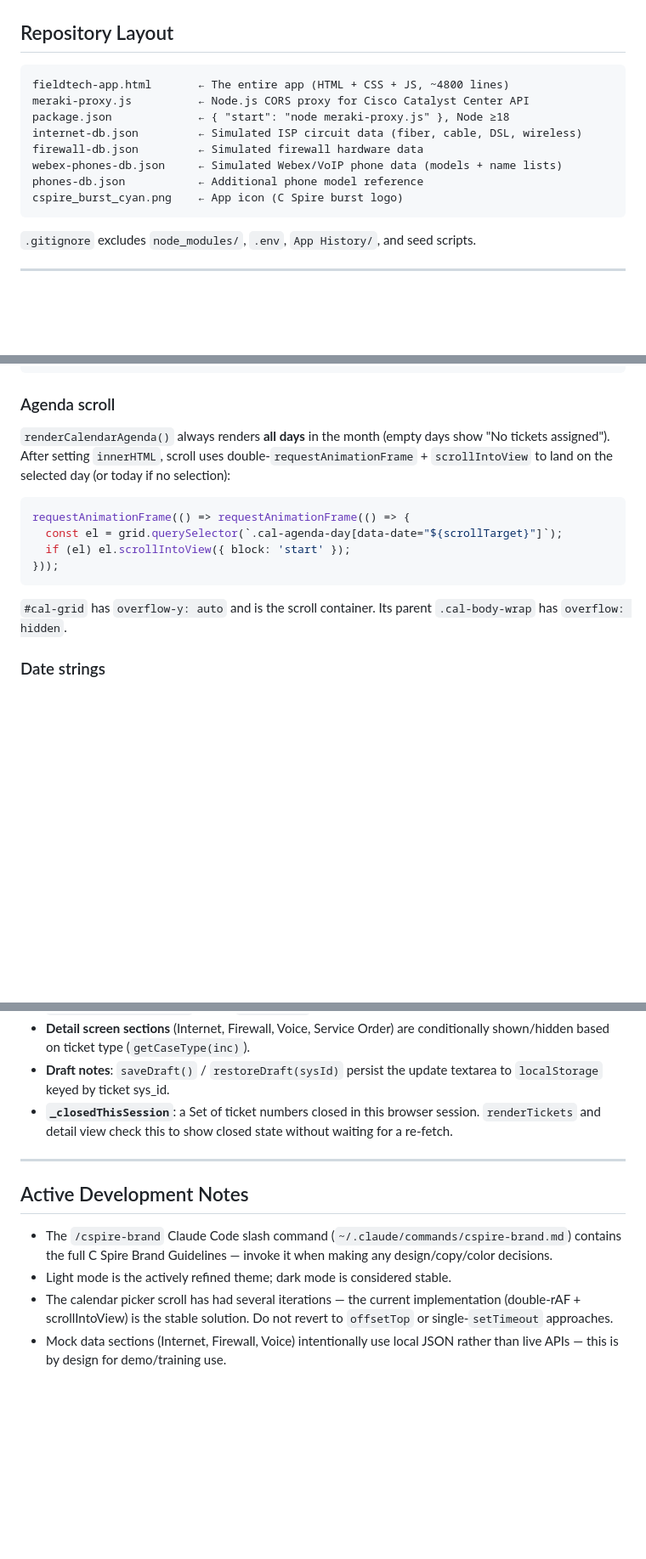
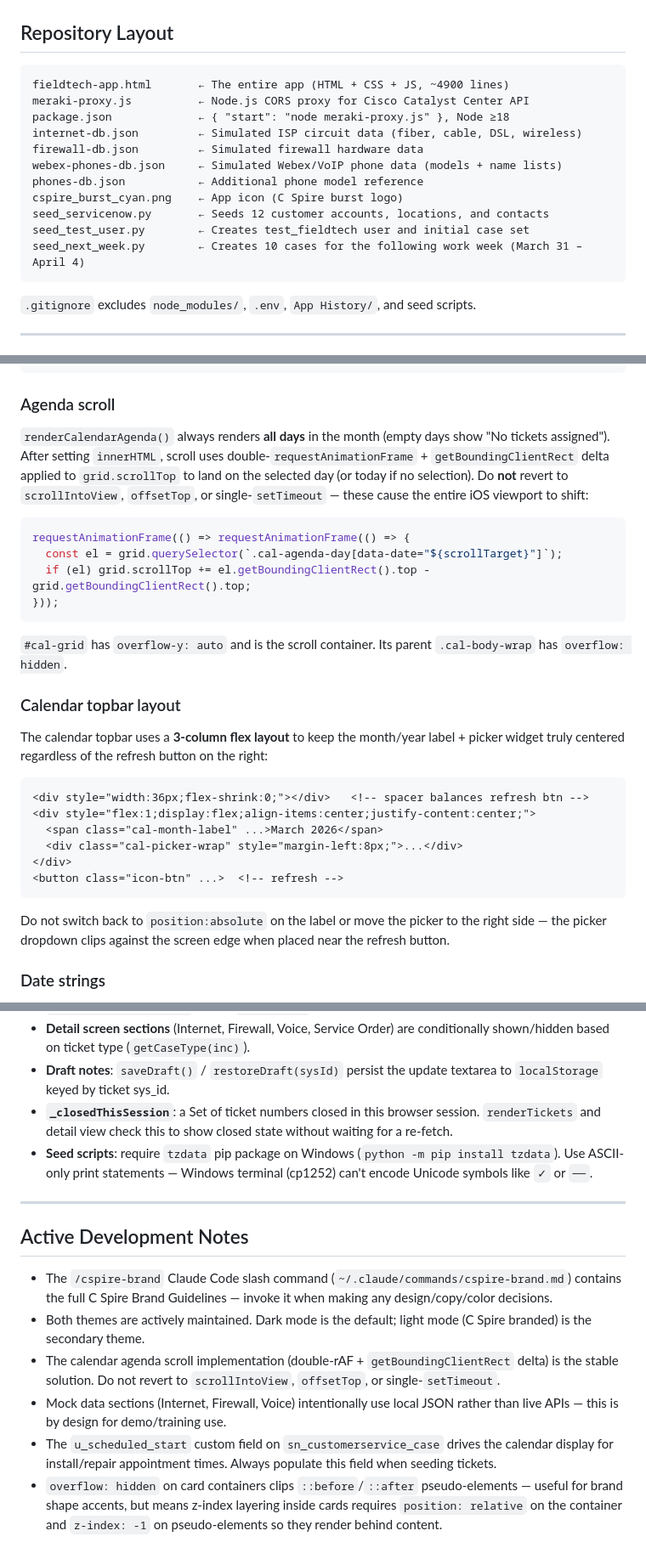
Before and after one commit to kaseykubiak-dev/fieldops-app, a Markdown page: CLAUDE.md, 3 parts joined by grey strips. Shown at 85% size. Rendered like a GitHub page; blank space fills up the shorter version.

````diff
--- a/CLAUDE.md
+++ b/CLAUDE.md
@@ -7,7 +7,7 @@ Single-file web app (`fieldtech-app.html`) built for C Spire field technicians.
 ## Repository Layout
 
 ```
-fieldtech-app.html       ← The entire app (HTML + CSS + JS, ~4800 lines)
+fieldtech-app.html       ← The entire app (HTML + CSS + JS, ~4900 lines)
 meraki-proxy.js          ← Node.js CORS proxy for Cisco Catalyst Center API
 package.json             ← { "start": "node meraki-proxy.js" }, Node ≥18
 internet-db.json         ← Simulated ISP circuit data (fiber, cable, DSL, wireless)
@@ -15,6 +15,9 @@ firewall-db.json         ← Simulated firewall hardware data
 webex-phones-db.json     ← Simulated Webex/VoIP phone data (models + name lists)
 phones-db.json           ← Additional phone model reference
 cspire_burst_cyan.png    ← App icon (C Spire burst logo)
+seed_servicenow.py       ← Seeds 12 customer accounts, locations, and contacts
+seed_test_user.py        ← Creates test_fieldtech user and initial case set
+seed_next_week.py        ← Creates 10 cases for the following work week (March 31 – April 4)
 ```
 
 `.gitignore` excludes `node_modules/`, `.env`, `App History/`, and seed scripts.
@@ -146,16 +153,31 @@ function pickerPickDay(year, month, day) {
 
 ### Agenda scroll
 
-`renderCalendarAgenda()` always renders **all days** in the month (empty days show "No tickets assigned"). After setting `innerHTML`, scroll uses double-`requestAnimationFrame` + `scrollIntoView` to land on the selected day (or today if no selection):
+`renderCalendarAgenda()` always renders **all days** in the month (empty days show "No tickets assigned"). After setting `innerHTML`, scroll uses double-`requestAnimationFrame` + `getBoundingClientRect` delta applied to `grid.scrollTop` to land on the selected day (or today if no selection). Do **not** revert to `scrollIntoView`, `offsetTop`, or single-`setTimeout` — these cause the entire iOS viewport to shift:
 
 ```js
 requestAnimationFrame(() => requestAnimationFrame(() => {
   const el = grid.querySelector(`.cal-agenda-day[data-date="${scrollTarget}"]`);
-  if (el) el.scrollIntoView({ block: 'start' });
+  if (el) grid.scrollTop += el.getBoundingClientRect().top - grid.getBoundingClientRect().top;
 }));
 ```
 
 `#cal-grid` has `overflow-y: auto` and is the scroll container. Its parent `.cal-body-wrap` has `overflow: hidden`.
+
+### Calendar topbar layout
+
+The calendar topbar uses a **3-column flex layout** to keep the month/year label + picker widget truly centered regardless of the refresh button on the right:
+
+```html
+<div style="width:36px;flex-shrink:0;"></div>   <!-- spacer balances refresh btn -->
+<div style="flex:1;display:flex;align-items:center;justify-content:center;">
+  <span class="cal-month-label" ...>March 2026</span>
+  <div class="cal-picker-wrap" style="margin-left:8px;">...</div>
+</div>
+<button class="icon-btn" ...>  <!-- refresh -->
+```
+
+Do not switch back to `position:absolute` on the label or move the picker to the right side — the picker dropdown clips against the screen edge when placed near the refresh button.
 
 ### Date strings
 
@@ -264,12 +378,15 @@ Pulls live data from Cisco Catalyst Center via `catalystGet(path)` → the proxy
 - **Detail screen sections** (Internet, Firewall, Voice, Service Order) are conditionally shown/hidden based on ticket type (`getCaseType(inc)`).
 - **Draft notes**: `saveDraft()` / `restoreDraft(sysId)` persist the update textarea to `localStorage` keyed by ticket sys_id.
 - **`_closedThisSession`**: a Set of ticket numbers closed in this browser session. `renderTickets` and detail view check this to show closed state without waiting for a re-fetch.
+- **Seed scripts**: require `tzdata` pip package on Windows (`python -m pip install tzdata`). Use ASCII-only print statements — Windows terminal (cp1252) can't encode Unicode symbols like `✓` or `──`.
 
 ---
 
 ## Active Development Notes
 
 - The `/cspire-brand` Claude Code slash command (`~/.claude/commands/cspire-brand.md`) contains the full C Spire Brand Guidelines — invoke it when making any design/copy/color decisions.
-- Light mode is the actively refined theme; dark mode is considered stable.
-- The calendar picker scroll has had several iterations — the current implementation (double-rAF + scrollIntoView) is the stable solution. Do not revert to `offsetTop` or single-`setTimeout` approaches.
+- Both themes are actively maintained. Dark mode is the default; light mode (C Spire branded) is the secondary theme.
+- The calendar agenda scroll implementation (double-rAF + `getBoundingClientRect` delta) is the stable solution. Do not revert to `scrollIntoView`, `offsetTop`, or single-`setTimeout`.
 - Mock data sections (Internet, Firewall, Voice) intentionally use local JSON rather than live APIs — this is by design for demo/training use.
+- The `u_scheduled_start` custom field on `sn_customerservice_case` drives the calendar display for install/repair appointment times. Always populate this field when seeding tickets.
+- `overflow: hidden` on card containers clips `::before`/`::after` pseudo-elements — useful for brand shape accents, but means z-index layering inside cards requires `position: relative` on the container and `z-index: -1` on pseudo-elements so they render behind content.
````
Also changed, not shown: other parts of CLAUDE.md (+111 -15 lines).
